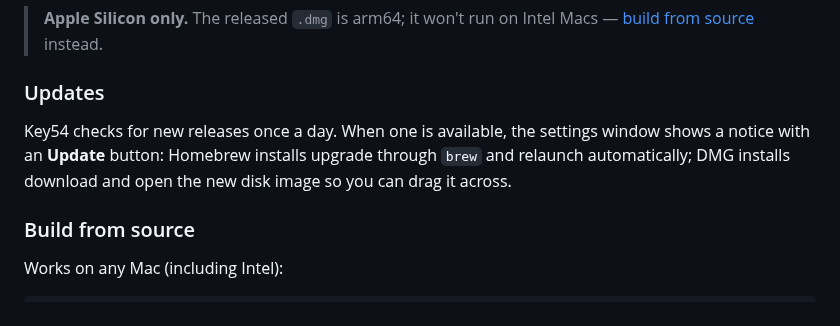
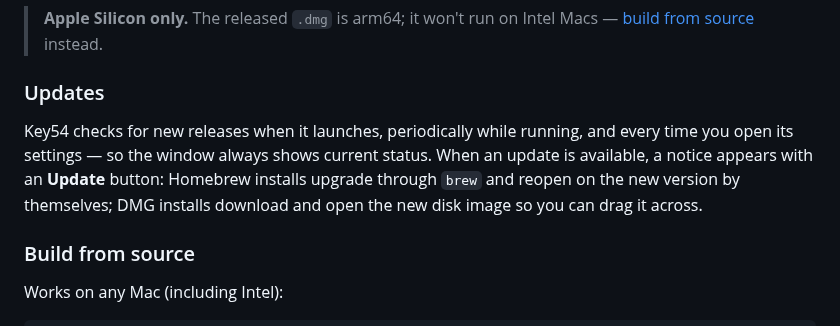
Before and after one commit to grokcodile/key54, a Markdown page: README.md, the part around the change. GitHub-like rendering.

Commit message:
README: update cadence + relaunch behavior match v1.33/v1.34
'Once a day' died with the throttle (checks now run on launch, periodically,
and on settings open), and Homebrew updates now reopen the app visibly.

Co-Authored-By: Claude Opus 4.8 <noreply@anthropic.com>

```diff
--- a/README.md
+++ b/README.md
@@ -49,7 +49,7 @@ The released build is signed with a Developer ID and notarized by Apple, so it o
 
 ### Updates
 
-Key54 checks for new releases once a day. When one is available, the settings window shows a notice with an **Update** button: Homebrew installs upgrade through `brew` and relaunch automatically; DMG installs download and open the new disk image so you can drag it across.
+Key54 checks for new releases when it launches, periodically while running, and every time you open its settings — so the window always shows current status. When an update is available, a notice appears with an **Update** button: Homebrew installs upgrade through `brew` and reopen on the new version by themselves; DMG installs download and open the new disk image so you can drag it across.
 
 ### Build from source
 
```
